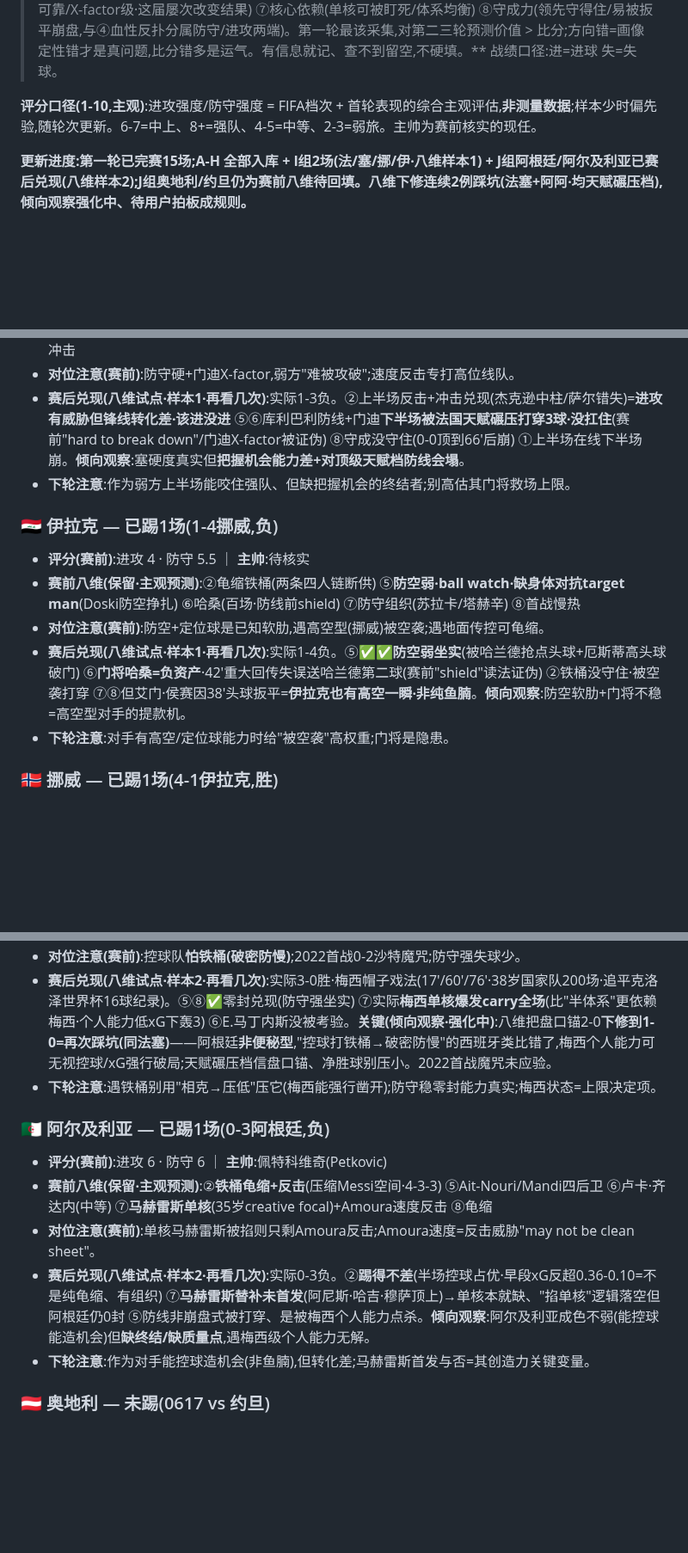
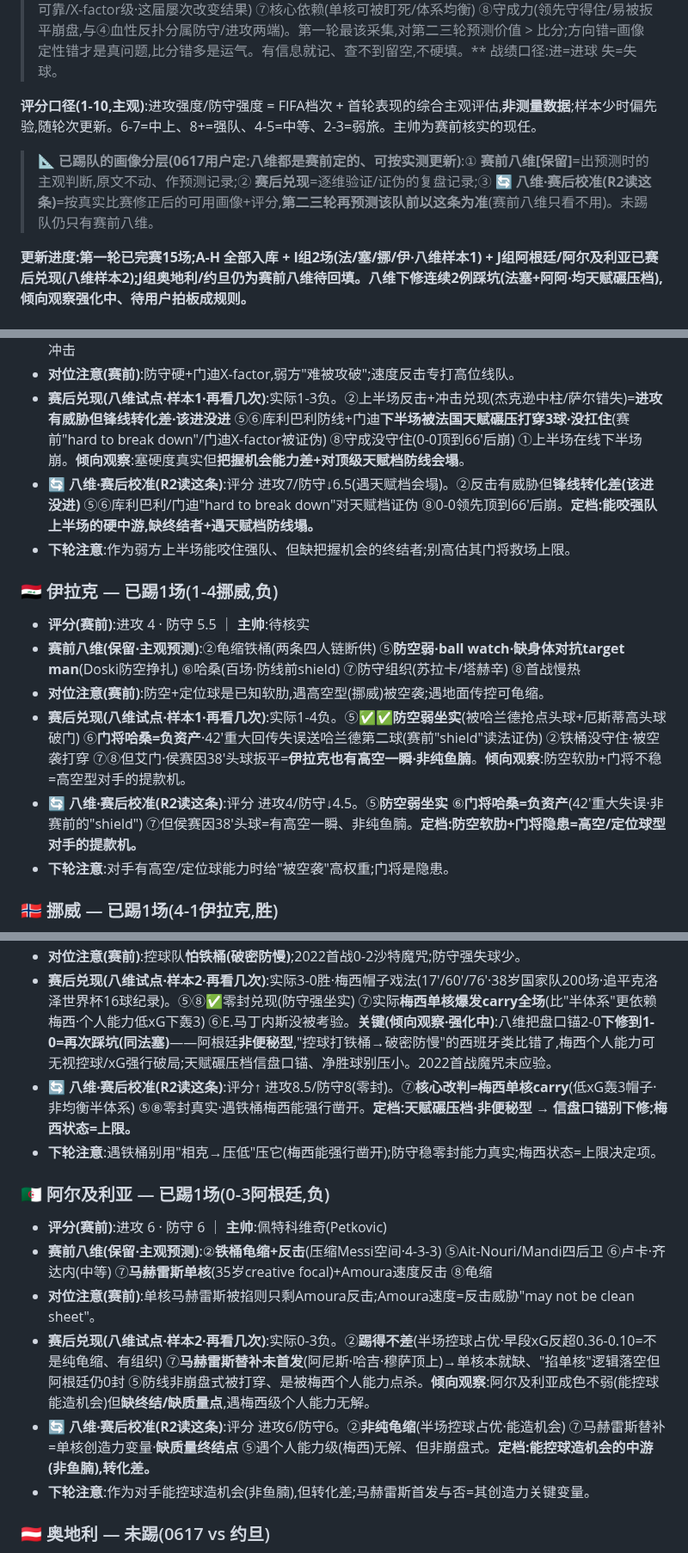
Before and after one commit to joearkon/worldcup2026-predictions, a Markdown page: stats/team_profiles.md, 3 parts joined by grey strips. Shown at 86% size. Drawn GitHub-style; blank space fills up the shorter version.

Commit message:
八维赛后校准:已踢6队新增🔄校准八维(R2读)层
用户定:八维都是赛前主观预测,可按实测更新。已踢队(法/塞/挪/伊/阿/阿尔)
各加一条"🔄 八维·赛后校准"=按真实比赛修正的可用画像+评分调整,
第二三轮再预测该队以这条为准;赛前八维原文保留作预测记录。
新增分层说明(赛前八维[保留]/赛后兑现/🔄校准)。

仅 stats 本地资产,线上 data.js 未变、不需重新 deploy。

Co-Authored-By: Claude Opus 4.8 <noreply@anthropic.com>

```diff
--- a/stats/team_profiles.md
+++ b/stats/team_profiles.md
@@ -6,6 +6,8 @@
 > 战绩口径:进=进球 失=失球。
 
 **评分口径(1-10,主观)**:进攻强度/防守强度 = FIFA档次 + 首轮表现的综合主观评估,**非测量数据**;样本少时偏先验,随轮次更新。6-7=中上、8+=强队、4-5=中等、2-3=弱旅。主帅为赛前核实的现任。
+
+> **📐 已踢队的画像分层(0617用户定:八维都是赛前定的、可按实测更新)**:① **赛前八维[保留]**=出预测时的主观判断,原文不动、作预测记录;② **赛后兑现**=逐维验证/证伪的复盘记录;③ **🔄 八维·赛后校准(R2读这条)**=按真实比赛修正后的可用画像+评分,**第二三轮再预测该队前以这条为准**(赛前八维只看不用)。未踢队仍只有赛前八维。
 
 **更新进度:第一轮已完赛15场;A-H 全部入库 + I组2场(法/塞/挪/伊·八维样本1) + J组阿根廷/阿尔及利亚已赛后兑现(八维样本2);J组奥地利/约旦仍为赛前八维待回填。八维下修连续2例踩坑(法塞+阿阿·均天赋碾压档),倾向观察强化中、待用户拍板成规则。**
 
@@ -248,6 +251,7 @@
 - **赛前八维(保留·主观预测)**:②紧凑防守+危险反击(库利巴利破坏) ⑤库利巴利领衔"hard to break down" ⑥**门迪(欧冠冠军·X-factor·塞难破关键)** ⑦马内+杰克逊+库利巴利 ⑧守成强 ④2002曾1-0爆冷法+身体冲击
 - **对位注意(赛前)**:防守硬+门迪X-factor,弱方"难被攻破";速度反击专打高位线队。
 - **赛后兑现(八维试点·样本1·再看几次)**:实际1-3负。②上半场反击+冲击兑现(杰克逊中柱/萨尔错失)=**进攻有威胁但锋线转化差·该进没进** ⑤⑥库利巴利防线+门迪**下半场被法国天赋碾压打穿3球·没扛住**(赛前"hard to break down"/门迪X-factor被证伪) ⑧守成没守住(0-0顶到66'后崩) ①上半场在线下半场崩。**倾向观察**:塞硬度真实但**把握机会能力差+对顶级天赋档防线会塌**。
+- **🔄 八维·赛后校准(R2读这条)**:评分 进攻7/防守↓6.5(遇天赋档会塌)。②反击有威胁但**锋线转化差(该进没进)** ⑤⑥库利巴利/门迪"hard to break down"对天赋档证伪 ⑧0-0领先顶到66'后崩。**定档:能咬强队上半场的硬中游,缺终结者+遇天赋档防线塌。**
 - **下轮注意**:作为弱方上半场能咬住强队、但缺把握机会的终结者;别高估其门将救场上限。
 
 ### 🇮🇶 伊拉克 — 已踢1场(1-4挪威,负)
@@ -255,6 +259,7 @@
 - **赛前八维(保留·主观预测)**:②龟缩铁桶(两条四人链断供) ⑤**防空弱·ball watch·缺身体对抗target man**(Doski防空挣扎) ⑥哈桑(百场·防线前shield) ⑦防守组织(苏拉卡/塔赫辛) ⑧首战慢热
 - **对位注意(赛前)**:防空+定位球是已知软肋,遇高空型(挪威)被空袭;遇地面传控可龟缩。
 - **赛后兑现(八维试点·样本1·再看几次)**:实际1-4负。⑤✅✅**防空弱坐实**(被哈兰德抢点头球+厄斯蒂高头球破门) ⑥**门将哈桑=负资产**·42'重大回传失误送哈兰德第二球(赛前"shield"读法证伪) ②铁桶没守住·被空袭打穿 ⑦⑧但艾门·侯赛因38'头球扳平=**伊拉克也有高空一瞬·非纯鱼腩**。**倾向观察**:防空软肋+门将不稳=高空型对手的提款机。
+- **🔄 八维·赛后校准(R2读这条)**:评分 进攻4/防守↓4.5。⑤**防空弱坐实** ⑥**门将哈桑=负资产**(42'重大失误·非赛前的"shield") ⑦但侯赛因38'头球=有高空一瞬、非纯鱼腩。**定档:防空软肋+门将隐患=高空/定位球型对手的提款机。**
 - **下轮注意**:对手有高空/定位球能力时给"被空袭"高权重;门将是隐患。
 
 ### 🇳🇴 挪威 — 已踢1场(4-1伊拉克,胜)
@@ -274,6 +280,7 @@
 - **赛前八维(保留·主观预测)**:②控球+transition·梅西回撤组织(4-3-3) ⑤**近5场4零封**(防守强) ⑥E.马丁内斯(顶级·点球英雄) ⑦半体系(梅西节拍器+阿尔瓦雷斯/德保罗) ⑧守成强(4零封) ③斯卡洛尼·更衣室和谐 ④冠军心气
 - **对位注意(赛前)**:控球队**怕铁桶(破密防慢)**;2022首战0-2沙特魔咒;防守强失球少。
 - **赛后兑现(八维试点·样本2·再看几次)**:实际3-0胜·梅西帽子戏法(17'/60'/76'·38岁国家队200场·追平克洛泽世界杯16球纪录)。⑤⑧✅零封兑现(防守强坐实) ⑦实际**梅西单核爆发carry全场**(比"半体系"更依赖梅西·个人能力低xG下轰3) ⑥E.马丁内斯没被考验。**关键(倾向观察·强化中)**:八维把盘口锚2-0**下修到1-0=再次踩坑(同法塞)**——阿根廷**非便秘型**,"控球打铁桶→破密防慢"的西班牙类比错了,梅西个人能力可无视控球/xG强行破局;天赋碾压档信盘口锚、净胜球别压小。2022首战魔咒未应验。
+- **🔄 八维·赛后校准(R2读这条)**:评分↑ 进攻8.5/防守8(零封)。⑦**核心改判=梅西单核carry**(低xG轰3帽子·非均衡半体系) ⑤⑧零封真实·遇铁桶梅西能强行凿开。**定档:天赋碾压档·非便秘型 → 信盘口锚别下修;梅西状态=上限。**
 - **下轮注意**:遇铁桶别用"相克→压低"压它(梅西能强行凿开);防守稳零封能力真实;梅西状态=上限决定项。
 
 ### 🇩🇿 阿尔及利亚 — 已踢1场(0-3阿根廷,负)
@@ -281,6 +288,7 @@
 - **赛前八维(保留·主观预测)**:②**铁桶龟缩+反击**(压缩Messi空间·4-3-3) ⑤Ait-Nouri/Mandi四后卫 ⑥卢卡·齐达内(中等) ⑦**马赫雷斯单核**(35岁creative focal)+Amoura速度反击 ⑧龟缩
 - **对位注意(赛前)**:单核马赫雷斯被掐则只剩Amoura反击;Amoura速度=反击威胁"may not be clean sheet"。
 - **赛后兑现(八维试点·样本2·再看几次)**:实际0-3负。②**踢得不差**(半场控球占优·早段xG反超0.36-0.10=不是纯龟缩、有组织) ⑦**马赫雷斯替补未首发**(阿尼斯·哈吉·穆萨顶上)→单核本就缺、"掐单核"逻辑落空但阿根廷仍0封 ⑤防线非崩盘式被打穿、是被梅西个人能力点杀。**倾向观察**:阿尔及利亚成色不弱(能控球能造机会)但**缺终结/缺质量点**,遇梅西级个人能力无解。
+- **🔄 八维·赛后校准(R2读这条)**:评分 进攻6/防守6。②**非纯龟缩**(半场控球占优·能造机会) ⑦马赫雷斯替补=单核创造力变量·**缺质量终结点** ⑤遇个人能力级(梅西)无解、但非崩盘式。**定档:能控球造机会的中游(非鱼腩),转化差。**
 - **下轮注意**:作为对手能控球造机会(非鱼腩),但转化差;马赫雷斯首发与否=其创造力关键变量。
 
 ### 🇦🇹 奥地利 — 未踢(0617 vs 约旦)
```
Also changed, not shown: other parts of stats/team_profiles.md (+2 -0 lines).
